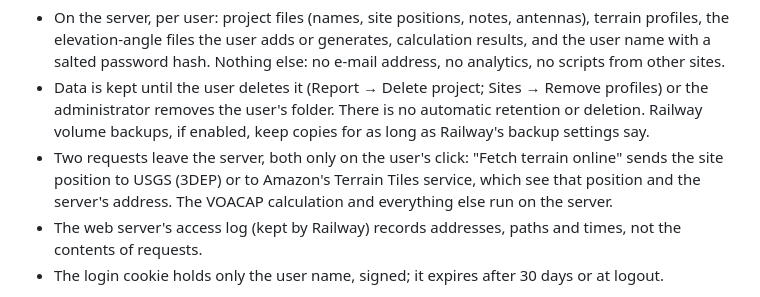
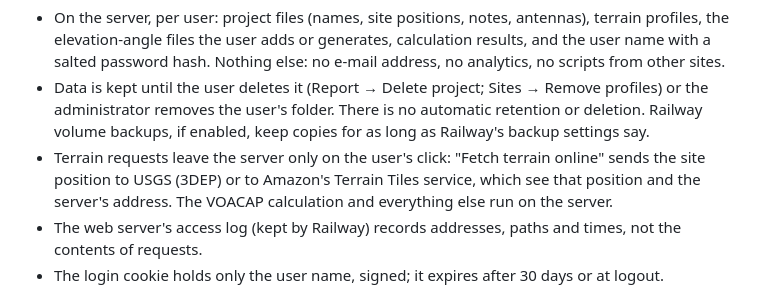
Before and after one commit to W7IV/hfta-stack-planner, a Markdown page: README.md, the part around the change. Drawn GitHub-style.

```diff
--- a/README.md
+++ b/README.md
@@ -191,7 +191,7 @@ is no login and one store.
 - Data is kept until the user deletes it (Report → Delete project; Sites → Remove profiles) or the administrator
   removes the user's folder. There is no automatic retention or deletion. Railway volume backups, if enabled, keep
   copies for as long as Railway's backup settings say.
-- Two requests leave the server, both only on the user's click: "Fetch terrain online" sends the site position to
+- Terrain requests leave the server only on the user's click: "Fetch terrain online" sends the site position to
   USGS (3DEP) or to Amazon's Terrain Tiles service, which see that position and the server's address. The VOACAP
   calculation and everything else run on the server.
 - The web server's access log (kept by Railway) records addresses, paths and times, not the contents of requests.
```
